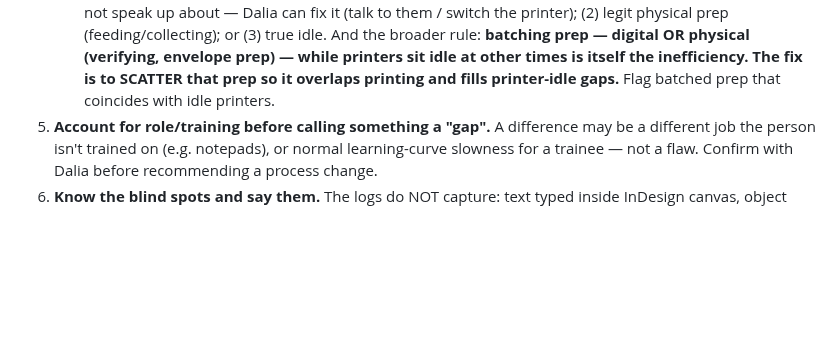
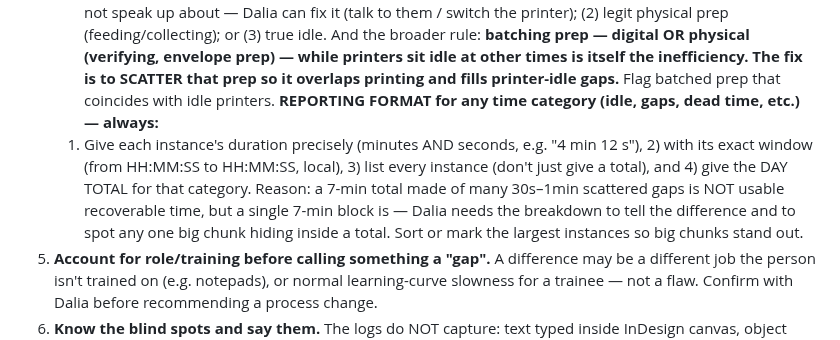
Before and after one commit to modernpinkpaper/Test, a Markdown page: CLAUDE.md, the part around the change. GitHub-like rendering; blank space fills up the shorter version.

Commit message:
Add reporting-format rule for time categories
Always report time categories as: each instance's duration (minutes AND
seconds) + its exact from-to window (local), list every instance (not just a
total), and give the day total. Scattered 30s-1min gaps summing to 7 min are
not usable recoverable time, whereas one 7-min block is - Dalia needs the
per-instance breakdown to tell them apart and to spot a big chunk inside a total.

Co-Authored-By: Claude Opus 4.8 <noreply@anthropic.com>
Claude-Session: https://claude.ai/code/session_01WiMvjntpvmQPjDSDc9ZY9Z

```diff
--- a/CLAUDE.md
+++ b/CLAUDE.md
@@ -95,6 +95,12 @@ work. Do NOT answer log questions from summary counts alone.
    (3) true idle. And the broader rule: **batching prep — digital OR physical (verifying, envelope prep) —
    while printers sit idle at other times is itself the inefficiency. The fix is to SCATTER that prep so it
    overlaps printing and fills printer-idle gaps.** Flag batched prep that coincides with idle printers.
+   **REPORTING FORMAT for any time category (idle, gaps, dead time, etc.) — always:**
+   1) Give each instance's duration precisely (minutes AND seconds, e.g. "4 min 12 s"), 2) with its exact
+   window (from HH:MM:SS to HH:MM:SS, local), 3) list every instance (don't just give a total), and 4) give
+   the DAY TOTAL for that category. Reason: a 7-min total made of many 30s–1min scattered gaps is NOT usable
+   recoverable time, but a single 7-min block is — Dalia needs the breakdown to tell the difference and to
+   spot any one big chunk hiding inside a total. Sort or mark the largest instances so big chunks stand out.
 5. **Account for role/training before calling something a "gap".** A difference may be a different job
    the person isn't trained on (e.g. notepads), or normal learning-curve slowness for a trainee — not a
    flaw. Confirm with Dalia before recommending a process change.
```
